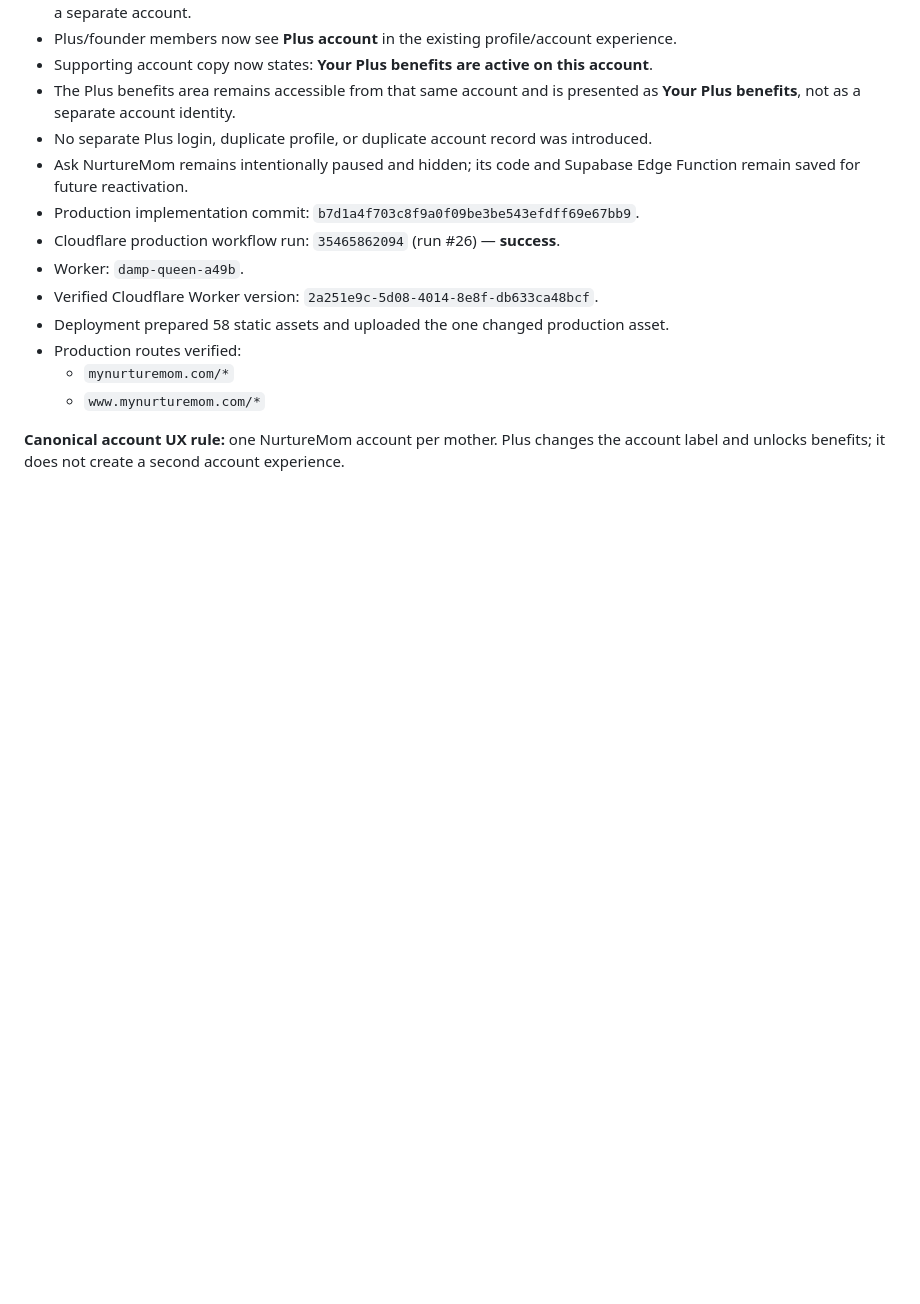
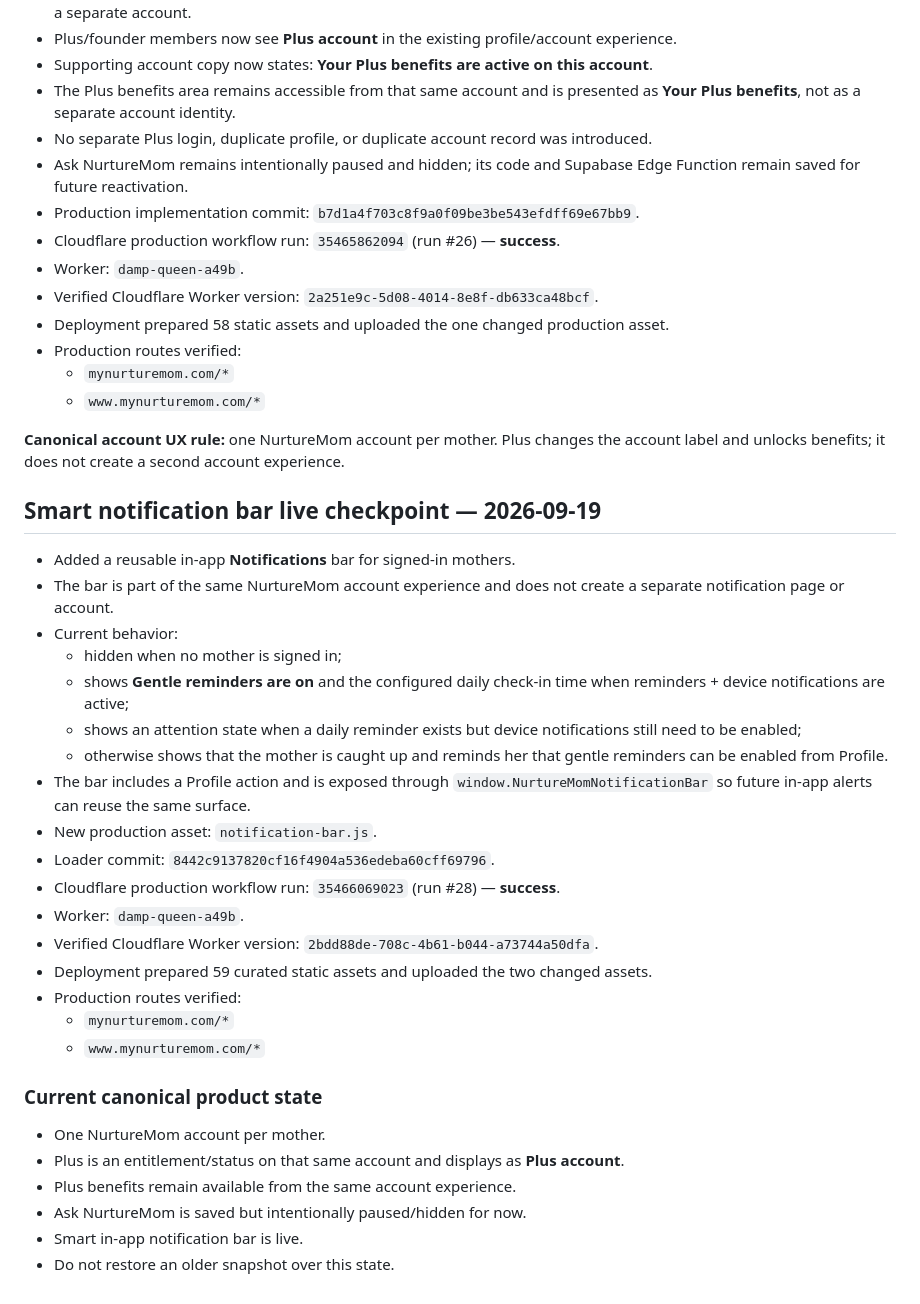
Before and after one commit to ayo-adeloye/Nurturemom., a Markdown page: NURTUREMOM_LAB_STATE.md, the part around the change. Rendered like a GitHub page; blank space fills up the shorter version.

Commit message:
Save notification bar production checkpoint

```diff
--- a/NURTUREMOM_LAB_STATE.md
+++ b/NURTUREMOM_LAB_STATE.md
@@ -429,3 +429,33 @@ Treat commit `b96e1ba34832fc5692b474aba16e5604383c8116` plus the approved Nurtur
   - `www.mynurturemom.com/*`
 
 **Canonical account UX rule:** one NurtureMom account per mother. Plus changes the account label and unlocks benefits; it does not create a second account experience.
+
+
+## Smart notification bar live checkpoint — 2026-09-19
+
+- Added a reusable in-app **Notifications** bar for signed-in mothers.
+- The bar is part of the same NurtureMom account experience and does not create a separate notification page or account.
+- Current behavior:
+  - hidden when no mother is signed in;
+  - shows **Gentle reminders are on** and the configured daily check-in time when reminders + device notifications are active;
+  - shows an attention state when a daily reminder exists but device notifications still need to be enabled;
+  - otherwise shows that the mother is caught up and reminds her that gentle reminders can be enabled from Profile.
+- The bar includes a Profile action and is exposed through `window.NurtureMomNotificationBar` so future in-app alerts can reuse the same surface.
+- New production asset: `notification-bar.js`.
+- Loader commit: `8442c9137820cf16f4904a536edeba60cff69796`.
+- Cloudflare production workflow run: `35466069023` (run #28) — **success**.
+- Worker: `damp-queen-a49b`.
+- Verified Cloudflare Worker version: `2bdd88de-708c-4b61-b044-a73744a50dfa`.
+- Deployment prepared 59 curated static assets and uploaded the two changed assets.
+- Production routes verified:
+  - `mynurturemom.com/*`
+  - `www.mynurturemom.com/*`
+
+### Current canonical product state
+
+- One NurtureMom account per mother.
+- Plus is an entitlement/status on that same account and displays as **Plus account**.
+- Plus benefits remain available from the same account experience.
+- Ask NurtureMom is saved but intentionally paused/hidden for now.
+- Smart in-app notification bar is live.
+- Do not restore an older snapshot over this state.
```
